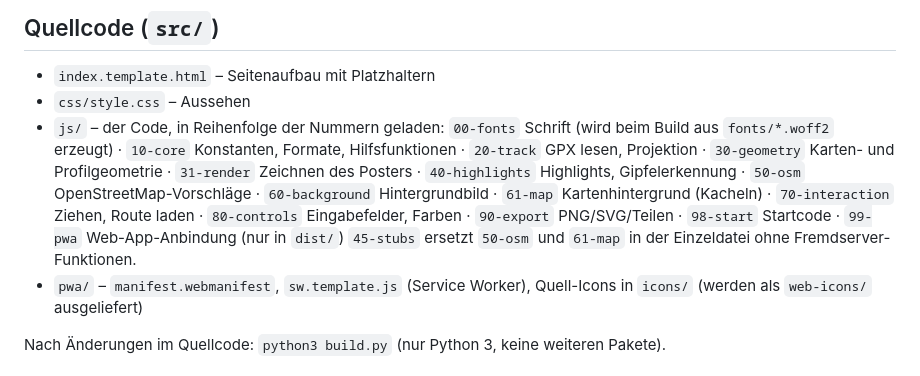
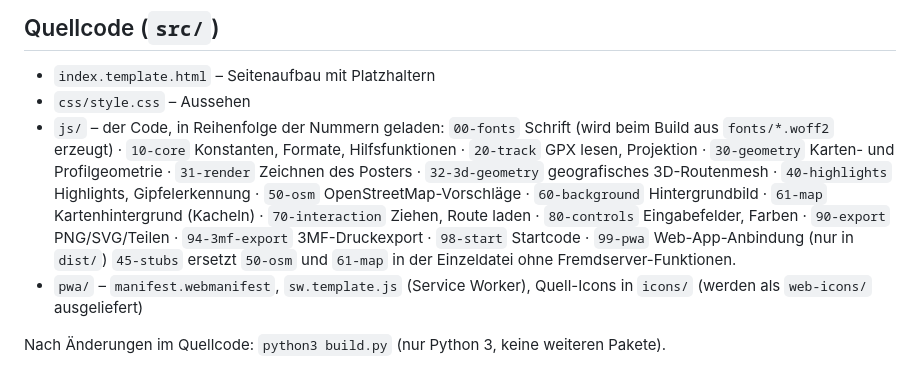
Before and after one commit to mark77-DE/wanderposter, a Markdown page: README.md, the part around the change. Rendered like a GitHub page.

Commit message:
Document geographic 3D and 3MF export modules

```diff
--- a/README.md
+++ b/README.md
@@ -21,10 +21,10 @@ Läuft komplett im Browser, es gibt keinen Server-Teil.
 - `css/style.css` – Aussehen
 - `js/` – der Code, in Reihenfolge der Nummern geladen:
   `00-fonts` Schrift (wird beim Build aus `fonts/*.woff2` erzeugt) · `10-core` Konstanten, Formate, Hilfsfunktionen ·
-  `20-track` GPX lesen, Projektion · `30-geometry` Karten- und Profilgeometrie · `31-render` Zeichnen des Posters ·
+  `20-track` GPX lesen, Projektion · `30-geometry` Karten- und Profilgeometrie · `31-render` Zeichnen des Posters · `32-3d-geometry` geografisches 3D-Routenmesh ·
   `40-highlights` Highlights, Gipfelerkennung · `50-osm` OpenStreetMap-Vorschläge · `60-background` Hintergrundbild ·
   `61-map` Kartenhintergrund (Kacheln) · `70-interaction` Ziehen, Route laden · `80-controls` Eingabefelder, Farben ·
-  `90-export` PNG/SVG/Teilen · `98-start` Startcode · `99-pwa` Web-App-Anbindung (nur in `dist/`)
+  `90-export` PNG/SVG/Teilen · `94-3mf-export` 3MF-Druckexport · `98-start` Startcode · `99-pwa` Web-App-Anbindung (nur in `dist/`)
   `45-stubs` ersetzt `50-osm` und `61-map` in der Einzeldatei ohne Fremdserver-Funktionen.
 - `pwa/` – `manifest.webmanifest`, `sw.template.js` (Service Worker), Quell-Icons in `icons/` (werden als `web-icons/` ausgeliefert)
 
```
